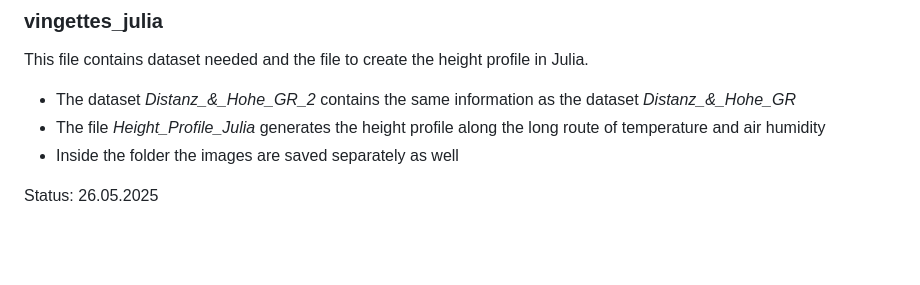
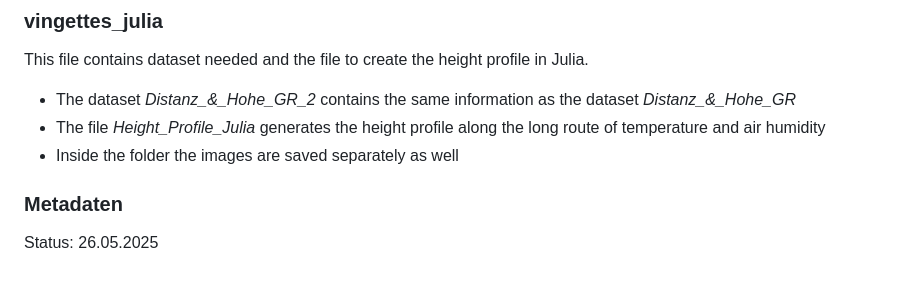
Before and after one commit to VanEend/Bachelorarbeit_Messwagen, a Markdown page: README.md, the part around the change. Drawn GitHub-style; blank space fills up the shorter version.

```diff
--- a/README.md
+++ b/README.md
@@ -87,4 +87,6 @@ This file contains dataset needed and the file to create the height profile in J
 - The file *Height_Profile_Julia* generates the height profile along the long route of temperature and air humidity
 - Inside the folder the images are saved separately as well
 
+### Metadaten
+
 Status: 26.05.2025
```
